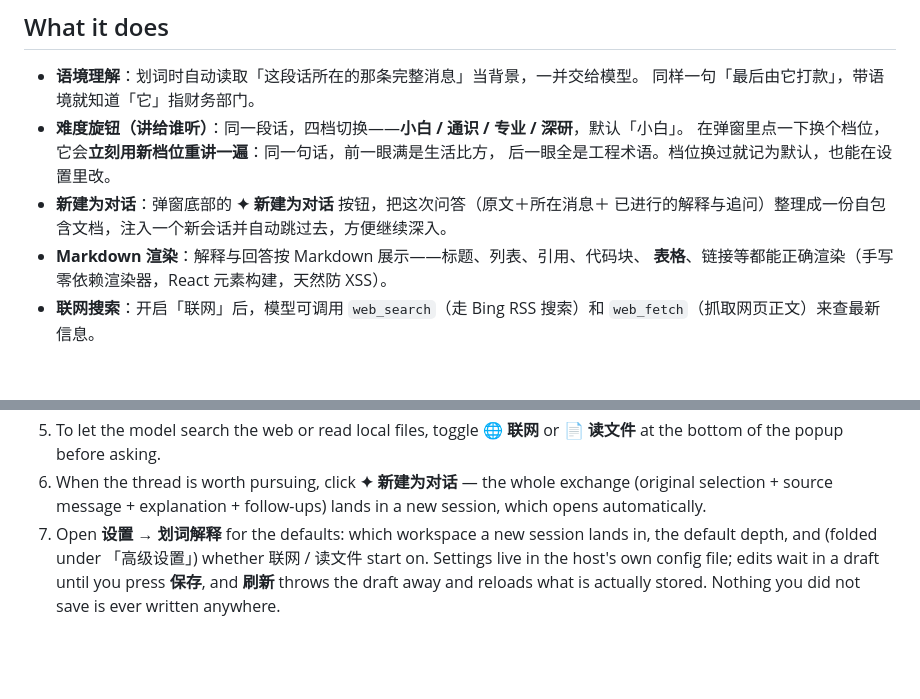
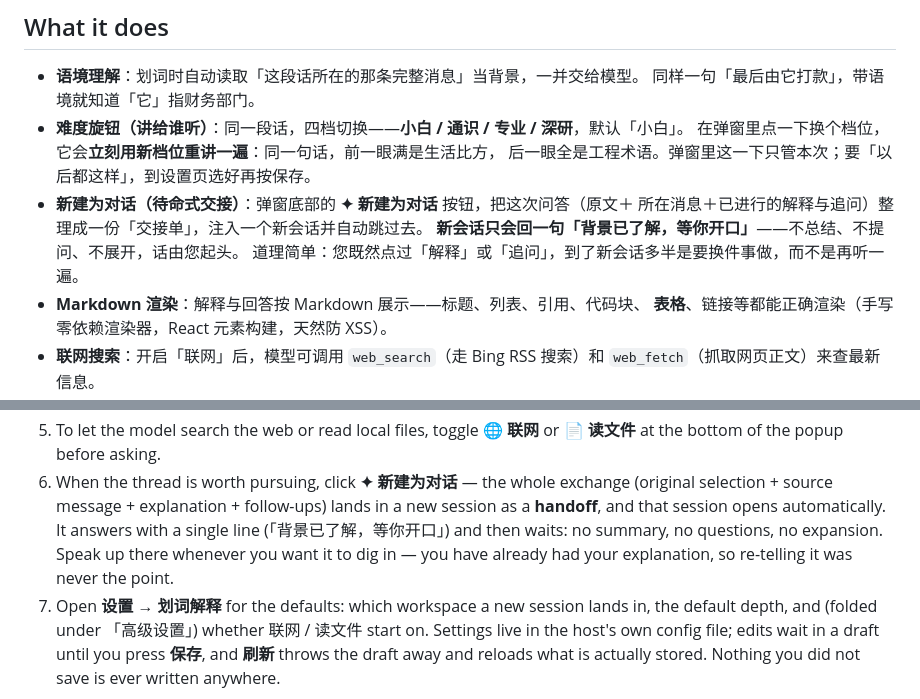
Before and after one commit to HEArtattaCK2332/dsh-text-explain, a Markdown page: README.md, 2 parts joined by grey strips. Rendered like a GitHub page; blank space fills up the shorter version.

Commit message:
docs: describe the standby handoff and the per-session depth switch

```diff
--- a/README.md
+++ b/README.md
@@ -11,9 +11,11 @@ questions about the explanation.
   同样一句「最后由它打款」，带语境就知道「它」指财务部门。
 - **难度旋钮（讲给谁听）**：同一段话，四档切换——**小白 / 通识 / 专业 / 深研**，默认「小白」。
   在弹窗里点一下换个档位，它会**立刻用新档位重讲一遍**：同一句话，前一眼满是生活比方，
-  后一眼全是工程术语。档位换过就记为默认，也能在设置里改。
-- **新建为对话**：弹窗底部的 **✦ 新建为对话** 按钮，把这次问答（原文＋所在消息＋
-  已进行的解释与追问）整理成一份自包含文档，注入一个新会话并自动跳过去，方便继续深入。
+  后一眼全是工程术语。弹窗里这一下只管本次；要「以后都这样」，到设置页选好再按保存。
+- **新建为对话（待命式交接）**：弹窗底部的 **✦ 新建为对话** 按钮，把这次问答（原文＋
+  所在消息＋已进行的解释与追问）整理成一份「交接单」，注入一个新会话并自动跳过去。
+  **新会话只会回一句「背景已了解，等你开口」**——不总结、不提问、不展开，话由您起头。
+  道理简单：您既然点过「解释」或「追问」，到了新会话多半是要换件事做，而不是再听一遍。
 - **Markdown 渲染**：解释与回答按 Markdown 展示——标题、列表、引用、代码块、
   **表格**、链接等都能正确渲染（手写零依赖渲染器，React 元素构建，天然防 XSS）。
 - **联网搜索**：开启「联网」后，模型可调用 `web_search`（走 Bing RSS 搜索）和
@@ -74,7 +76,11 @@ Then restart the Web profile so the new bundle layer is loaded.
    **📄 读文件** at the bottom of the popup before asking.
 6. When the thread is worth pursuing, click **✦ 新建为对话** — the whole
    exchange (original selection + source message + explanation + follow-ups)
-   lands in a new session, which opens automatically.
+   lands in a new session as a **handoff**, and that session opens
+   automatically. It answers with a single line (「背景已了解，等你开口」) and
+   then waits: no summary, no questions, no expansion. Speak up there whenever
+   you want it to dig in — you have already had your explanation, so re-telling
+   it was never the point.
 7. Open **设置 → 划词解释** for the defaults: which workspace a new session lands
    in, the default depth, and (folded under 「高级设置」) whether 联网 / 读文件
    start on. Settings live in the host's own config file; edits wait in a draft
```
